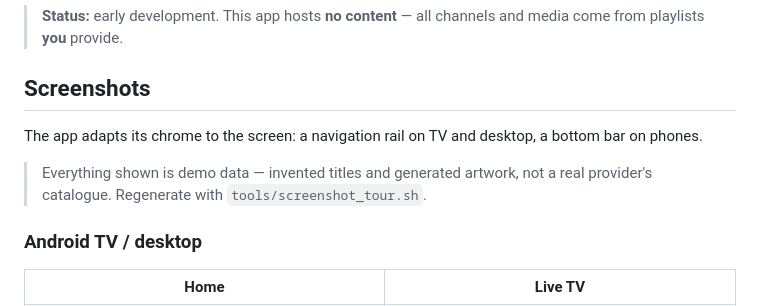
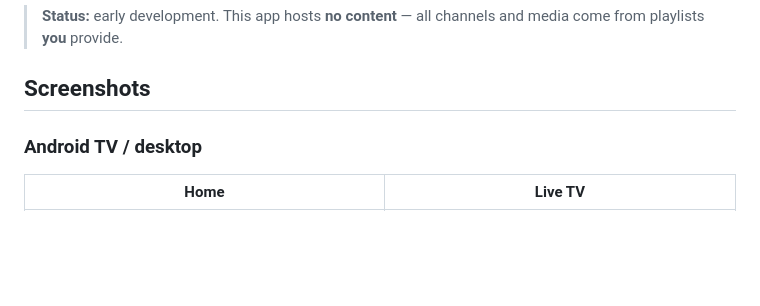
Before and after one commit to abdelaziz-mahdy/iptv_player, a Markdown page: README.md, the part around the change. Rendered like a GitHub page; blank space fills up the shorter version.

Commit message:
docs(readme): drop the implementation notes from the screenshots section
The chrome-adapts-per-breakpoint line and the demo-data/regenerate note read as
notes to a contributor, not as anything a reader of the README wants. The
screenshots show the layouts themselves, and how to regenerate them is already
documented in tools/screenshot_tour.sh where someone doing that would look.

```diff
--- a/README.md
+++ b/README.md
@@ -14,12 +14,6 @@ Xtream Codes • M3U / M3U8 • XMLTV EPG • real playback via MDK (fvp)
 > media come from playlists **you** provide.
 
 ## Screenshots
-
-The app adapts its chrome to the screen: a navigation rail on TV and desktop, a
-bottom bar on phones.
-
-> Everything shown is demo data — invented titles and generated artwork, not a
-> real provider's catalogue. Regenerate with `tools/screenshot_tour.sh`.
 
 ### Android TV / desktop
 
```
